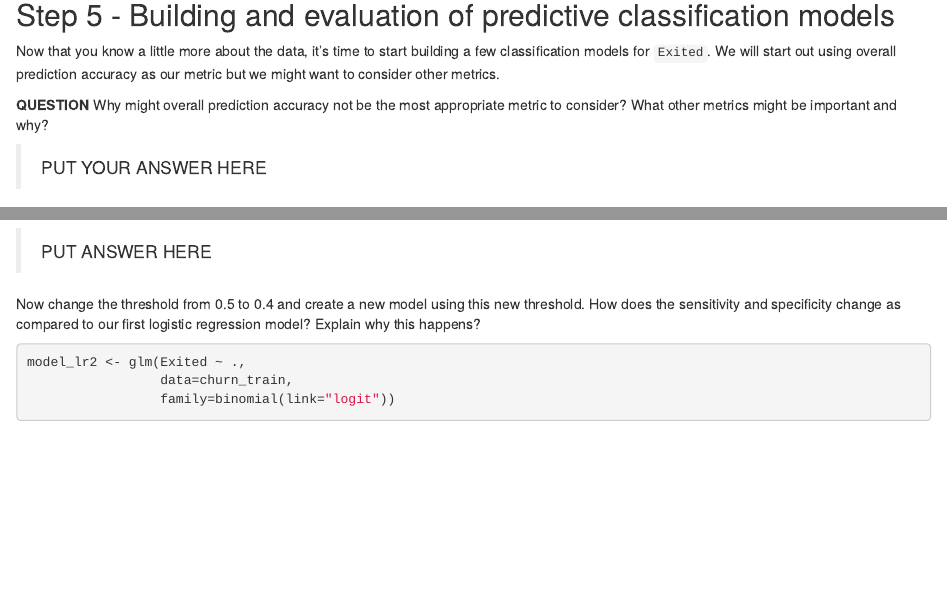
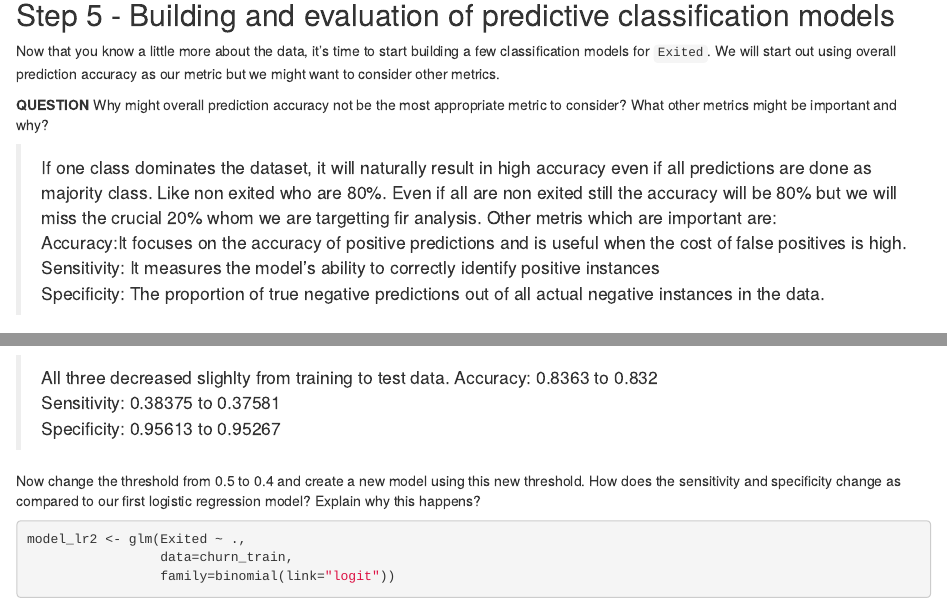
Before and after one commit to kc-chaudhari/bank-customer-churn-prediction, an R Markdown document (hw3_p2_churn_Chaudhari.Rmd): the page in a window 1100 px wide, from 3700 px down, and a second part further down, joined at a grey line. Rendered offline with R 4.5, knitr and Pandoc, with nearby package versions; some code elsewhere in the file could not run offline.

Commit message:
commit 2 updated answers

```diff
--- a/hw3_p2_churn_Chaudhari.Rmd
+++ b/hw3_p2_churn_Chaudhari.Rmd
@@ -136,7 +136,11 @@ as our metric but we might want to consider other metrics.
 
 **QUESTION** Why might overall prediction accuracy not be the most appropriate metric to consider? What other metrics might be important and why?
 
-> PUT YOUR ANSWER HERE
+> If one class dominates the dataset, it will naturally result in high accuracy even if all predictions are done as majority class. Like non exited who are 80%. Even if all are non exited still the accuracy will be 80% but we will miss the crucial 20% whom we are targetting fir analysis.
+Other metris which are important are:
+Accuracy:It focuses on the accuracy of positive predictions and is useful when the cost of false positives is high.
+Sensitivity: It measures the model's ability to correctly identify positive instances
+Specificity: The proportion of true negative predictions out of all actual negative instances in the data.
 
 ### Fit a null model
 
@@ -238,7 +242,10 @@ cm_test_lr1
 
 **QUESTION** How did accuracy, sensitivity and specificity change when predicting on test data instead of the training data?
 
-> PUT ANSWER HERE
+> All three decreased slighlty from training to test data.
+Accuracy: 0.8363 to 0.832
+Sensitivity: 0.38375 to 0.37581
+Specificity: 0.95613 to 0.95267
 
 Now change the threshold from 0.5 to 0.4 and create a new model using this new threshold. How does the sensitivity and specificity change as compared to our first logistic regression model? Explain why this happens?
 
```
Also changed, not shown: hw3_p2_churn_Chaudhari.Rmd (4 more changed lines).
